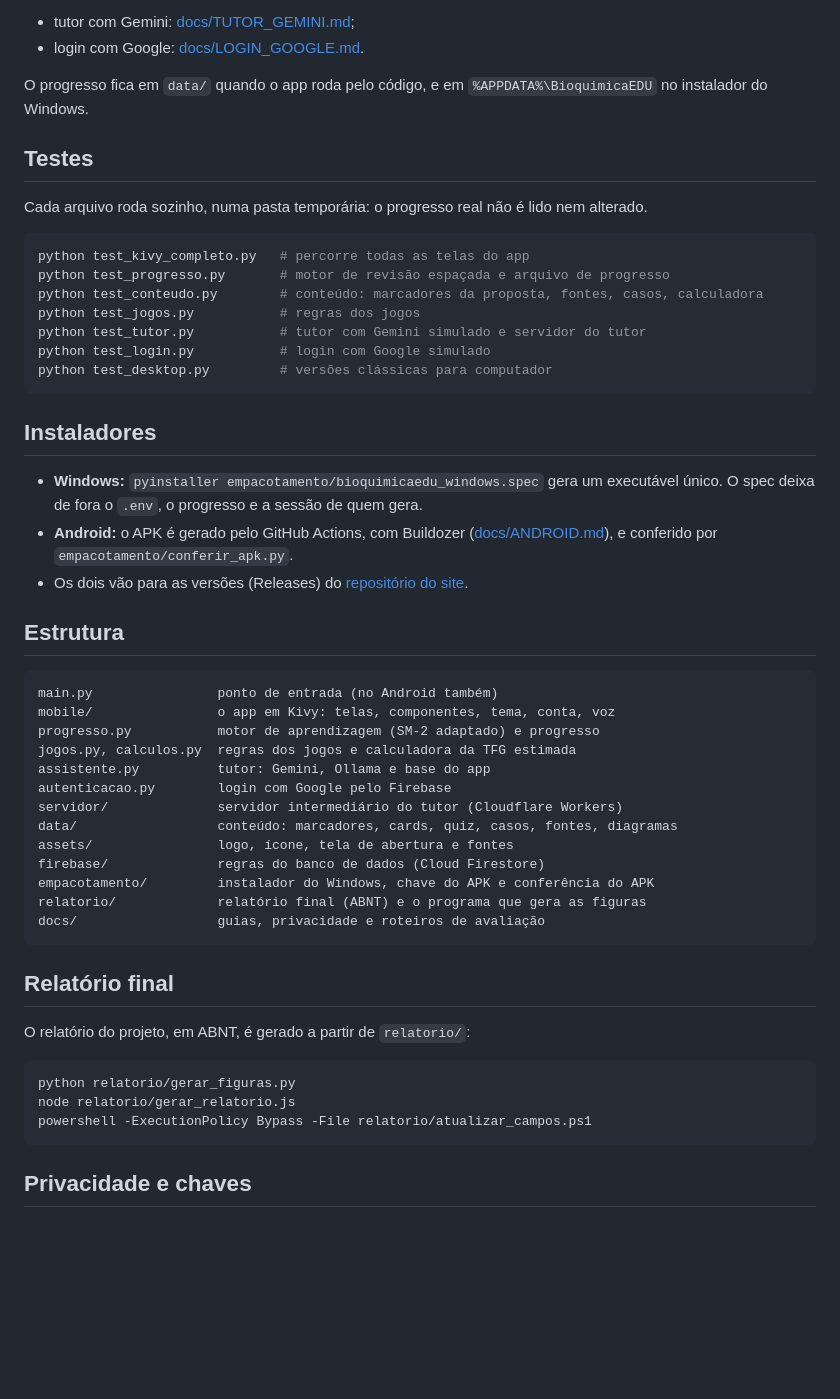
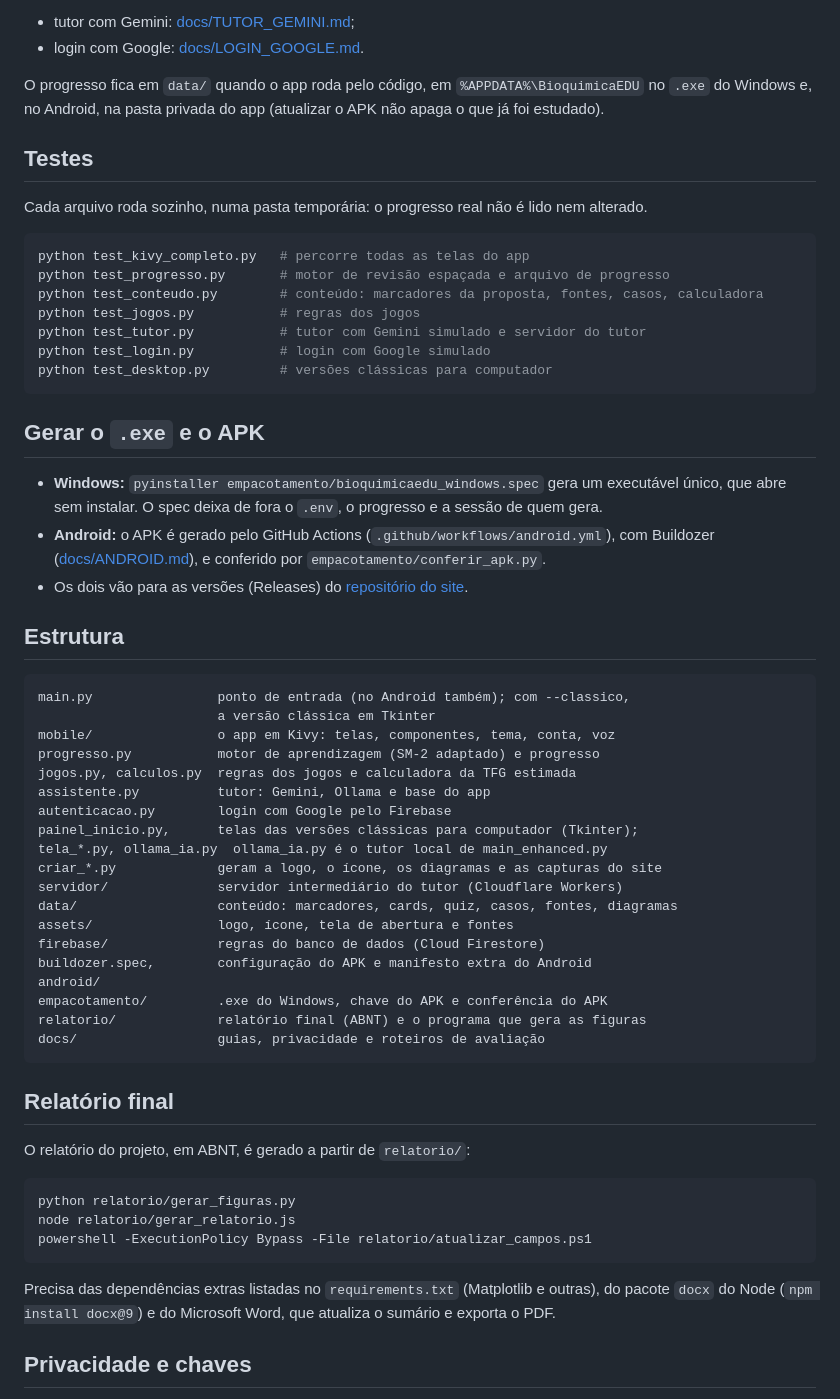
Before and after one commit to Alexandro-Junior/bioquimica-edu, a Markdown page: README.md, the part around one of its changes. Drawn GitHub-style; blank space fills up the shorter version.

Commit message:
README: .exe sem instalação, versão 0.6, progresso no Android e estrutura completa

````diff
--- a/README.md
+++ b/README.md
@@ -85,8 +85,9 @@ tutor respondendo pela base do app. Para ligar os recursos de nuvem:
 - tutor com Gemini: [docs/TUTOR_GEMINI.md](docs/TUTOR_GEMINI.md);
 - login com Google: [docs/LOGIN_GOOGLE.md](docs/LOGIN_GOOGLE.md).
 
-O progresso fica em `data/` quando o app roda pelo código, e em
-`%APPDATA%\BioquimicaEDU` no instalador do Windows.
+O progresso fica em `data/` quando o app roda pelo código, em
+`%APPDATA%\BioquimicaEDU` no `.exe` do Windows e, no Android, na pasta privada do
+app (atualizar o APK não apaga o que já foi estudado).
 
 ## Testes
 
@@ -103,13 +104,13 @@ python test_login.py           # login com Google simulado
 python test_desktop.py         # versões clássicas para computador
 ```
 
-## Instaladores
+## Gerar o `.exe` e o APK
 
 - **Windows:** `pyinstaller empacotamento/bioquimicaedu_windows.spec` gera um
-  executável único. O spec deixa de fora o `.env`, o progresso e a sessão de quem
-  gera.
-- **Android:** o APK é gerado pelo GitHub Actions, com Buildozer
-  ([docs/ANDROID.md](docs/ANDROID.md)), e conferido por
+  executável único, que abre sem instalar. O spec deixa de fora o `.env`, o
+  progresso e a sessão de quem gera.
+- **Android:** o APK é gerado pelo GitHub Actions (`.github/workflows/android.yml`),
+  com Buildozer ([docs/ANDROID.md](docs/ANDROID.md)), e conferido por
   `empacotamento/conferir_apk.py`.
 - Os dois vão para as versões (Releases) do
   [repositório do site](https://github.com/Alexandro-Junior/Site-Bioqu-micaEDU).
@@ -117,17 +118,23 @@ python test_desktop.py         # versões clássicas para computador
 ## Estrutura
 
 ```
-main.py                ponto de entrada (no Android também)
+main.py                ponto de entrada (no Android também); com --classico,
+                       a versão clássica em Tkinter
 mobile/                o app em Kivy: telas, componentes, tema, conta, voz
 progresso.py           motor de aprendizagem (SM-2 adaptado) e progresso
 jogos.py, calculos.py  regras dos jogos e calculadora da TFG estimada
 assistente.py          tutor: Gemini, Ollama e base do app
 autenticacao.py        login com Google pelo Firebase
+painel_inicio.py,      telas das versões clássicas para computador (Tkinter);
+tela_*.py, ollama_ia.py  ollama_ia.py é o tutor local de main_enhanced.py
+criar_*.py             geram a logo, o ícone, os diagramas e as capturas do site
 servidor/              servidor intermediário do tutor (Cloudflare Workers)
 data/                  conteúdo: marcadores, cards, quiz, casos, fontes, diagramas
 assets/                logo, ícone, tela de abertura e fontes
 firebase/              regras do banco de dados (Cloud Firestore)
-empacotamento/         instalador do Windows, chave do APK e conferência do APK
+buildozer.spec,        configuração do APK e manifesto extra do Android
+android/
+empacotamento/         .exe do Windows, chave do APK e conferência do APK
 relatorio/             relatório final (ABNT) e o programa que gera as figuras
 docs/                  guias, privacidade e roteiros de avaliação
 ```
@@ -141,6 +148,10 @@ python relatorio/gerar_figuras.py
 node relatorio/gerar_relatorio.js
 powershell -ExecutionPolicy Bypass -File relatorio/atualizar_campos.ps1
 ```
+
+Precisa das dependências extras listadas no `requirements.txt` (Matplotlib e
+outras), do pacote `docx` do Node (`npm install docx@9`) e do Microsoft Word, que
+atualiza o sumário e exporta o PDF.
 
 ## Privacidade e chaves
 
````
Also changed, not shown: other parts of README.md (+6 -6 lines).
